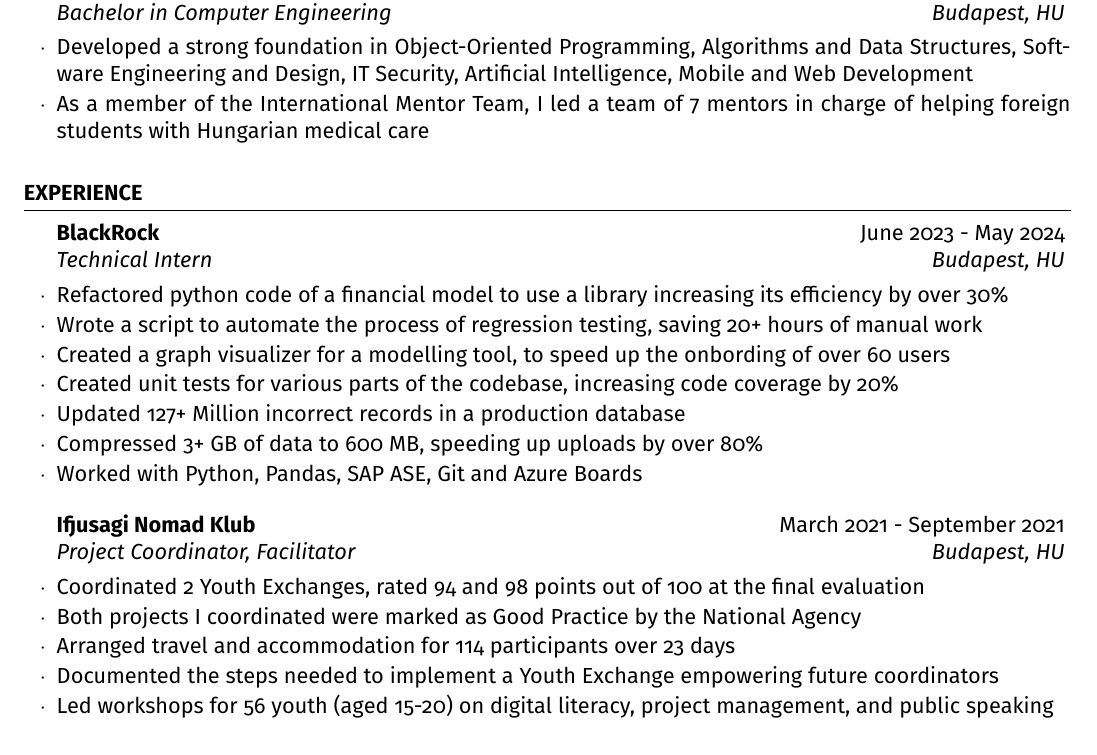
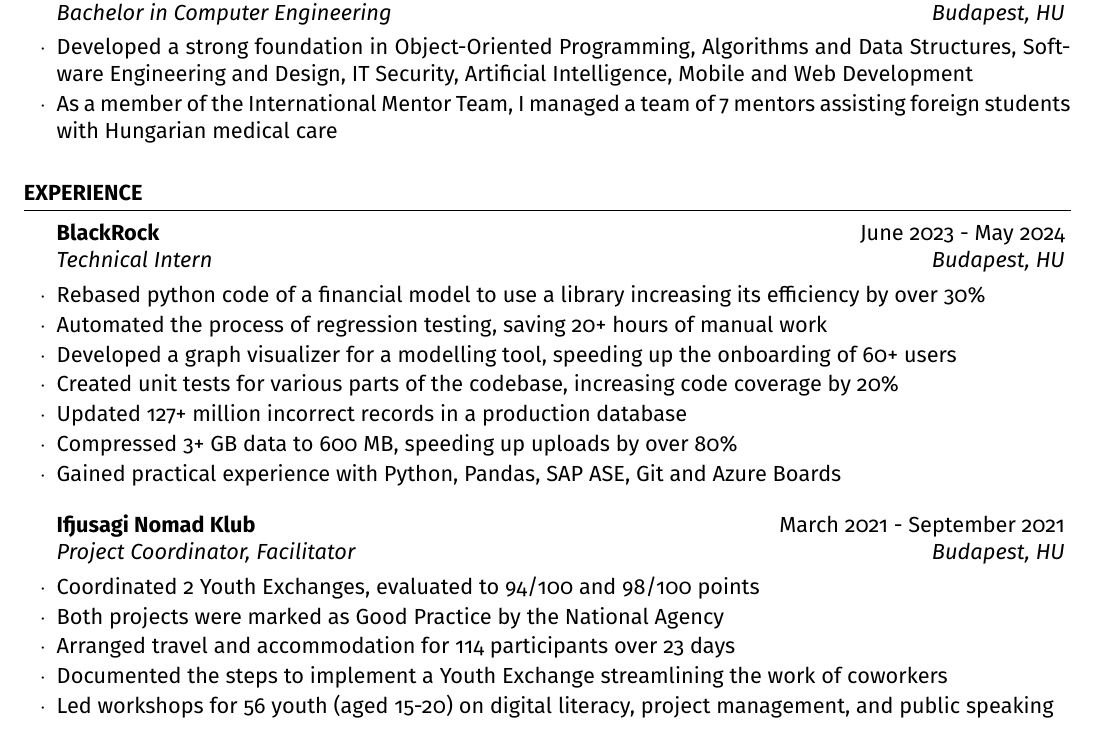
Before and after one commit to nahu02/CV, a LaTeX CV (abel-resume.tex): part of the page, cut so that both start at the same text. Compiled offline with pdfLaTeX.

Commit message:
action verbs

```diff
--- a/abel-resume.tex
+++ b/abel-resume.tex
@@ -51,7 +51,7 @@
 
 	\begin{rSubsection}{Budapest University of Technology and Economics}{Exp. January 2025}{Bachelor in Computer Engineering}{Budapest, HU}
 		\item Developed a strong foundation in Object-Oriented Programming, Algorithms and Data Structures, Software Engineering and Design, IT Security, Artificial Intelligence, Mobile and Web Development
-		\item As a member of the International Mentor Team, I led a team of 7 mentors in charge of helping foreign students with Hungarian medical care
+		\item As a member of the International Mentor Team, I managed a team of 7 mentors assisting foreign students with Hungarian medical care
 	\end{rSubsection}
 
 \end{rSection}
@@ -63,20 +63,20 @@
 \begin{rSection}{Experience}
 
 	\begin{rSubsection}{BlackRock}{June 2023 - May 2024}{Technical Intern}{Budapest, HU}
-		\item Refactored python code of a financial model to use a library increasing its efficiency by over 30\%
-		\item Wrote a script to automate the process of regression testing, saving 20+ hours of manual work
-		\item Created a graph visualizer for a modelling tool, to speed up the onbording of over 60 users
+		\item Rebased python code of a financial model to use a library increasing its efficiency by over 30\%
+		\item Automated the process of regression testing, saving 20+ hours of manual work
+		\item Developed a graph visualizer for a modelling tool, speeding up the onboarding of 60+ users
 		\item Created unit tests for various parts of the codebase, increasing code coverage by 20\%
-		\item Updated 127+ Million incorrect records in a production database
-		\item Compressed 3+ GB of data to 600 MB, speeding up uploads by over 80\%
-		\item Worked with Python, Pandas, SAP ASE, Git and Azure Boards
+		\item Updated 127+ million incorrect records in a production database
+		\item Compressed 3+ GB data to 600 MB, speeding up uploads by over 80\%
+		\item Gained practical experience with Python, Pandas, SAP ASE, Git and Azure Boards
 	\end{rSubsection}
 
 	\begin{rSubsection}{Ifjusagi Nomad Klub}{March 2021 - September 2021}{Project Coordinator, Facilitator}{Budapest, HU}
-		\item Coordinated 2 Youth Exchanges, rated 94 and 98 points out of 100 at the final evaluation
-		\item Both projects I coordinated were marked as Good Practice by the National Agency
+		\item Coordinated 2 Youth Exchanges, evaluated to 94/100 and 98/100 points
+		\item Both projects were marked as Good Practice by the National Agency
 		\item Arranged travel and accommodation for 114 participants over 23 days
-		\item Documented the steps needed to implement a Youth Exchange empowering future coordinators
+		\item Documented the steps to implement a Youth Exchange streamlining the work of coworkers
 		\item Led workshops for 56 youth (aged 15-20) on digital literacy, project management, and public speaking
 	\end{rSubsection}
 
```
